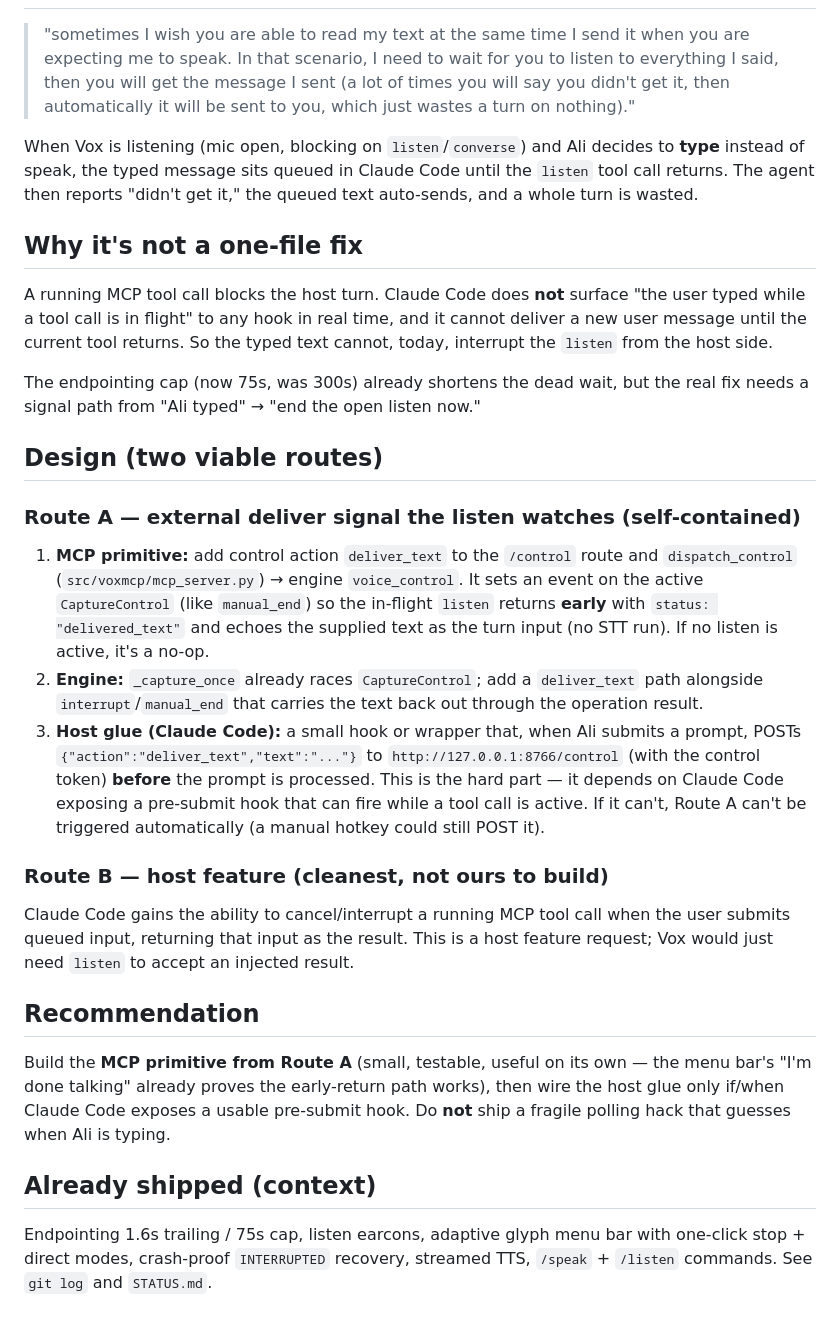
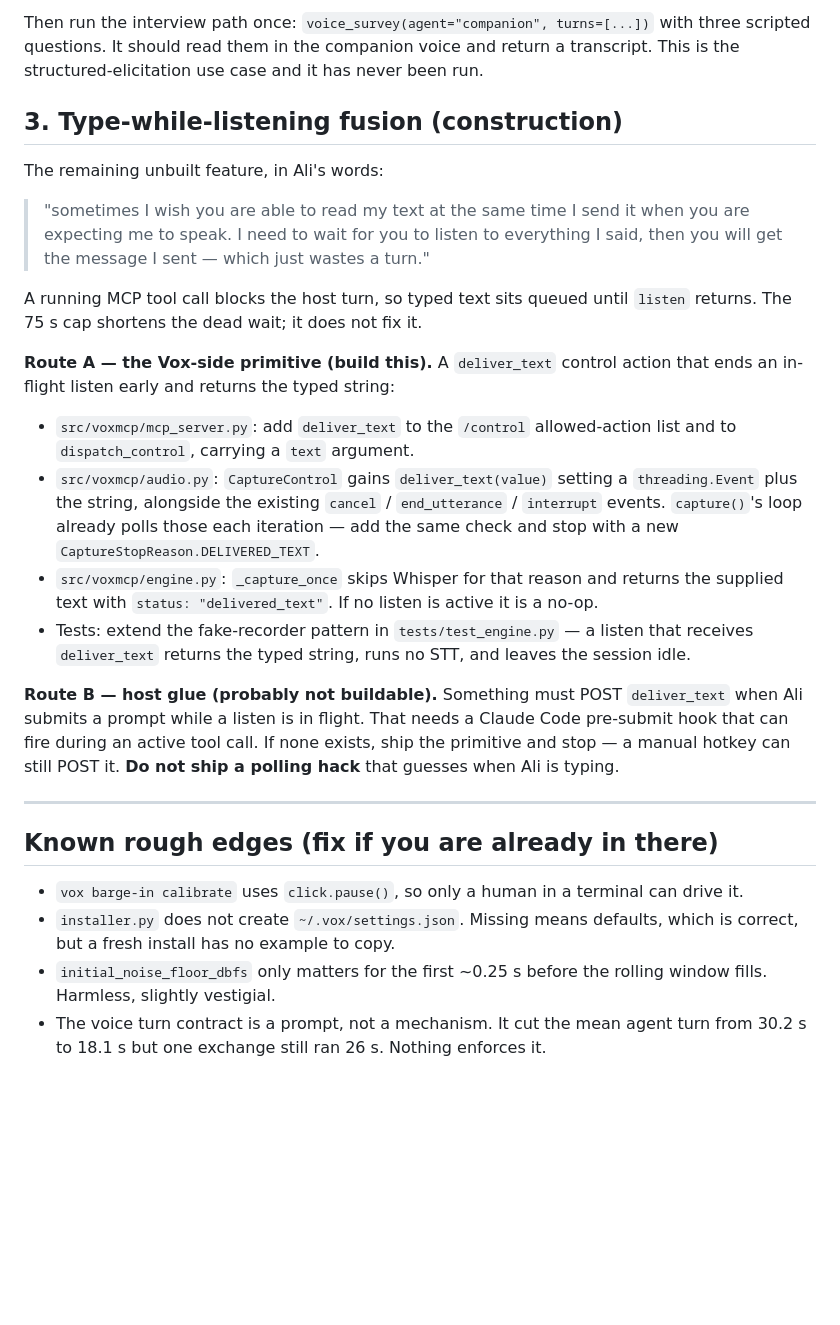
Before and after one commit to AlqattanDev/bro, a Markdown page: PLAN.md, the part around one of its changes. Drawn GitHub-style; blank space fills up the shorter version.

```diff
--- a/PLAN.md
+++ b/PLAN.md
@@ -23,57 +93,52 @@ cooperation: a way to inject captured input as a fresh turn.
+Then run the interview path once:
+`voice_survey(agent="companion", turns=[...])` with three scripted questions. It
+should read them in the companion voice and return a transcript. This is the
+structured-elicitation use case and it has never been run.
+
+## 3. Type-while-listening fusion (construction)
+
+The remaining unbuilt feature, in Ali's words:
 
 > "sometimes I wish you are able to read my text at the same time I send it when
-> you are expecting me to speak. In that scenario, I need to wait for you to
-> listen to everything I said, then you will get the message I sent (a lot of
-> times you will say you didn't get it, then automatically it will be sent to
-> you, which just wastes a turn on nothing)."
+> you are expecting me to speak. I need to wait for you to listen to everything
+> I said, then you will get the message I sent — which just wastes a turn."
 
-When Vox is listening (mic open, blocking on `listen`/`converse`) and Ali
-decides to **type** instead of speak, the typed message sits queued in Claude
-Code until the `listen` tool call returns. The agent then reports "didn't get
-it," the queued text auto-sends, and a whole turn is wasted.
+A running MCP tool call blocks the host turn, so typed text sits queued until
+`listen` returns. The 75 s cap shortens the dead wait; it does not fix it.
 
-## Why it's not a one-file fix
+**Route A — the Vox-side primitive (build this).** A `deliver_text` control
+action that ends an in-flight listen early and returns the typed string:
 
-A running MCP tool call blocks the host turn. Claude Code does **not** surface
-"the user typed while a tool call is in flight" to any hook in real time, and it
-cannot deliver a new user message until the current tool returns. So the typed
-text cannot, today, interrupt the `listen` from the host side.
+- `src/voxmcp/mcp_server.py`: add `deliver_text` to the `/control` allowed-action
+  list and to `dispatch_control`, carrying a `text` argument.
+- `src/voxmcp/audio.py`: `CaptureControl` gains `deliver_text(value)` setting a
+  `threading.Event` plus the string, alongside the existing `cancel` /
+  `end_utterance` / `interrupt` events. `capture()`'s loop already polls those
+  each iteration — add the same check and stop with a new
+  `CaptureStopReason.DELIVERED_TEXT`.
+- `src/voxmcp/engine.py`: `_capture_once` skips Whisper for that reason and
+  returns the supplied text with `status: "delivered_text"`. If no listen is
+  active it is a no-op.
+- Tests: extend the fake-recorder pattern in `tests/test_engine.py` — a listen
+  that receives `deliver_text` returns the typed string, runs no STT, and leaves
+  the session idle.
 
-The endpointing cap (now 75s, was 300s) already shortens the dead wait, but the
-real fix needs a signal path from "Ali typed" → "end the open listen now."
+**Route B — host glue (probably not buildable).** Something must POST
+`deliver_text` when Ali submits a prompt while a listen is in flight. That needs
+a Claude Code pre-submit hook that can fire during an active tool call. If none
+exists, ship the primitive and stop — a manual hotkey can still POST it.
+**Do not ship a polling hack** that guesses when Ali is typing.
 
-## Design (two viable routes)
+---
 
-### Route A — external deliver signal the listen watches (self-contained)
-1. **MCP primitive:** add control action `deliver_text` to the `/control` route
-   and `dispatch_control` (`src/voxmcp/mcp_server.py`) → engine
-   `voice_control`. It sets an event on the active `CaptureControl` (like
-   `manual_end`) so the in-flight `listen` returns **early** with
-   `status: "delivered_text"` and echoes the supplied text as the turn input
-   (no STT run). If no listen is active, it's a no-op.
-2. **Engine:** `_capture_once` already races `CaptureControl`; add a
-   `deliver_text` path alongside `interrupt`/`manual_end` that carries the text
-   back out through the operation result.
-3. **Host glue (Claude Code):** a small hook or wrapper that, when Ali submits a
-   prompt, POSTs `{"action":"deliver_text","text":"..."}` to
-   `http://127.0.0.1:8766/control` (with the control token) **before** the
-   prompt is processed. This is the hard part — it depends on Claude Code
-   exposing a pre-submit hook that can fire while a tool call is active. If it
-   can't, Route A can't be triggered automatically (a manual hotkey could still
-   POST it).
+## Known rough edges (fix if you are already in there)
 
-### Route B — host feature (cleanest, not ours to build)
-Claude Code gains the ability to cancel/interrupt a running MCP tool call when
-the user submits queued input, returning that input as the result. This is a
-host feature request; Vox would just need `listen` to accept an injected result.
-
-## Recommendation
-Build the **MCP primitive from Route A** (small, testable, useful on its own —
-the menu bar's "I'm done talking" already proves the early-return path works),
-then wire the host glue only if/when Claude Code exposes a usable pre-submit
-hook. Do **not** ship a fragile polling hack that guesses when Ali is typing.
-
-## Already shipped (context)
-Endpointing 1.6s trailing / 75s cap, listen earcons, adaptive glyph menu bar
-with one-click stop + direct modes, crash-proof `INTERRUPTED` recovery, streamed
-TTS, `/speak` + `/listen` commands. See `git log` and `STATUS.md`.
+- `vox barge-in calibrate` uses `click.pause()`, so only a human in a terminal
+  can drive it.
+- `installer.py` does not create `~/.vox/settings.json`. Missing means defaults,
+  which is correct, but a fresh install has no example to copy.
+- `initial_noise_floor_dbfs` only matters for the first ~0.25 s before the
+  rolling window fills. Harmless, slightly vestigial.
+- The voice turn contract is a prompt, not a mechanism. It cut the mean agent
+  turn from 30.2 s to 18.1 s but one exchange still ran 26 s. Nothing enforces
+  it.
```
Also changed, not shown: other parts of PLAN.md (+86 -16 lines), STATUS.md (+20 -0 lines).
